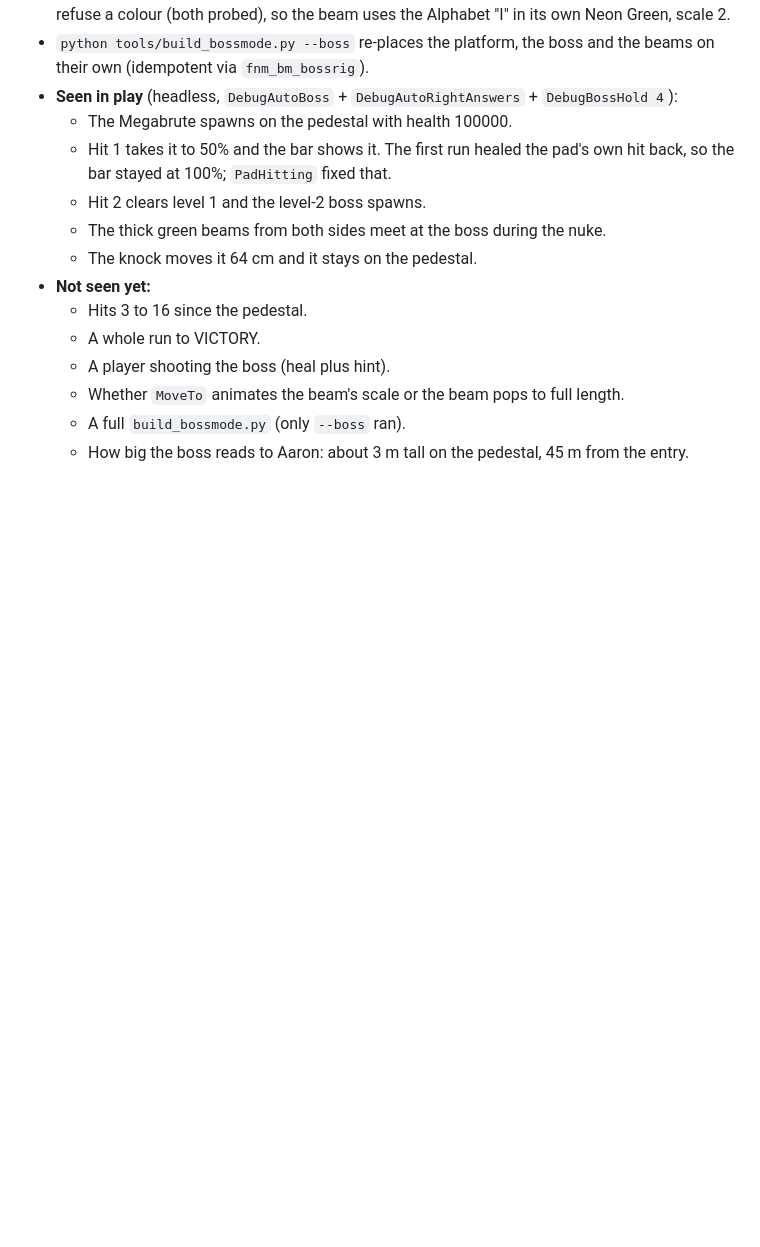
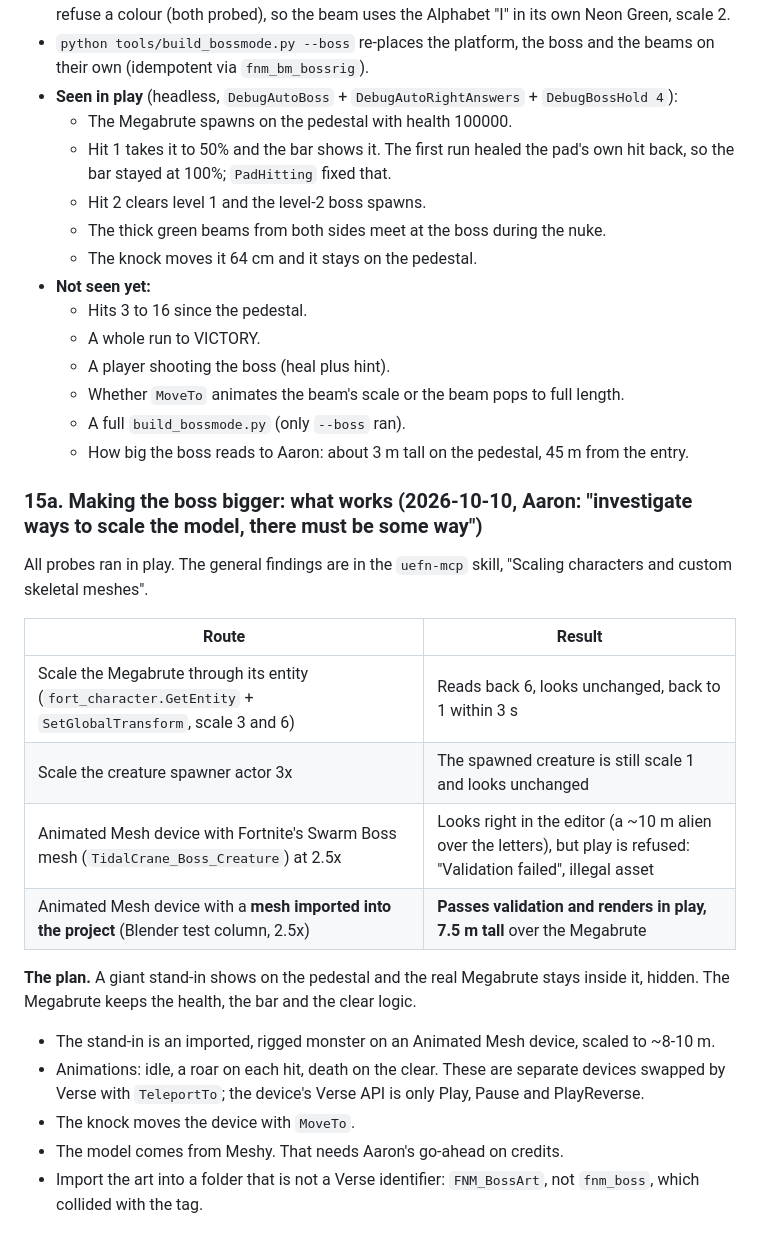
Before and after one commit to kickinslowly/fortnitemath, a Markdown page: BOSS_MODE.md, the part around the change. GitHub-like rendering; blank space fills up the shorter version.

Commit message:
Boss mode: record the boss-scaling probes and the imported-mesh stand-in plan

```diff
--- a/BOSS_MODE.md
+++ b/BOSS_MODE.md
@@ -491,3 +491,23 @@ noticeable. and attacks on him more obviously coming from the side laser cannons
   - Whether `MoveTo` animates the beam's scale or the beam pops to full length.
   - A full `build_bossmode.py` (only `--boss` ran).
   - How big the boss reads to Aaron: about 3 m tall on the pedestal, 45 m from the entry.
+
+### 15a. Making the boss bigger: what works (2026-10-10, Aaron: "investigate ways to scale the model, there must be some way")
+
+All probes ran in play. The general findings are in the `uefn-mcp` skill, "Scaling characters and custom skeletal meshes".
+
+| Route | Result |
+| --- | --- |
+| Scale the Megabrute through its entity (`fort_character.GetEntity` + `SetGlobalTransform`, scale 3 and 6) | Reads back 6, looks unchanged, back to 1 within 3 s |
+| Scale the creature spawner actor 3x | The spawned creature is still scale 1 and looks unchanged |
+| Animated Mesh device with Fortnite's Swarm Boss mesh (`TidalCrane_Boss_Creature`) at 2.5x | Looks right in the editor (a ~10 m alien over the letters), but play is refused: "Validation failed", illegal asset |
+| Animated Mesh device with a **mesh imported into the project** (Blender test column, 2.5x) | **Passes validation and renders in play, 7.5 m tall** over the Megabrute |
+
+**The plan.** A giant stand-in shows on the pedestal and the real Megabrute stays inside it, hidden. The Megabrute keeps
+the health, the bar and the clear logic.
+- The stand-in is an imported, rigged monster on an Animated Mesh device, scaled to ~8-10 m.
+- Animations: idle, a roar on each hit, death on the clear. These are separate devices swapped by Verse with
+  `TeleportTo`; the device's Verse API is only Play, Pause and PlayReverse.
+- The knock moves the device with `MoveTo`.
+- The model comes from Meshy. That needs Aaron's go-ahead on credits.
+- Import the art into a folder that is not a Verse identifier: `FNM_BossArt`, not `fnm_boss`, which collided with the tag.
```
